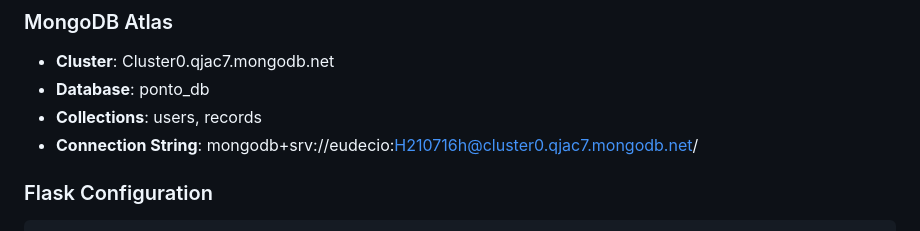
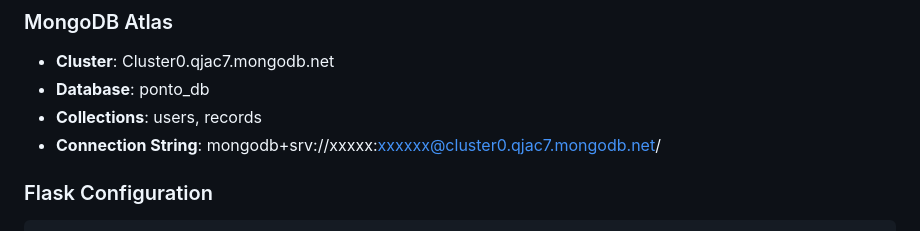
Before and after one commit to eudeciohasselmann/registro_ponto, a Markdown page: memory-bank/techContext.md, the part around the change. Rendered like a GitHub page.

Commit message:
ajuste de segurança

```diff
--- a/memory-bank/techContext.md
+++ b/memory-bank/techContext.md
@@ -85,7 +85,7 @@ MAIL_PASSWORD=your_app_password_here
 - **Cluster**: Cluster0.qjac7.mongodb.net
 - **Database**: ponto_db
 - **Collections**: users, records
-- **Connection String**: mongodb+srv://eudecio:H210716h@cluster0.qjac7.mongodb.net/
+- **Connection String**: mongodb+srv://xxxxx:xxxxxx@cluster0.qjac7.mongodb.net/
 
 ### Flask Configuration
 
```
